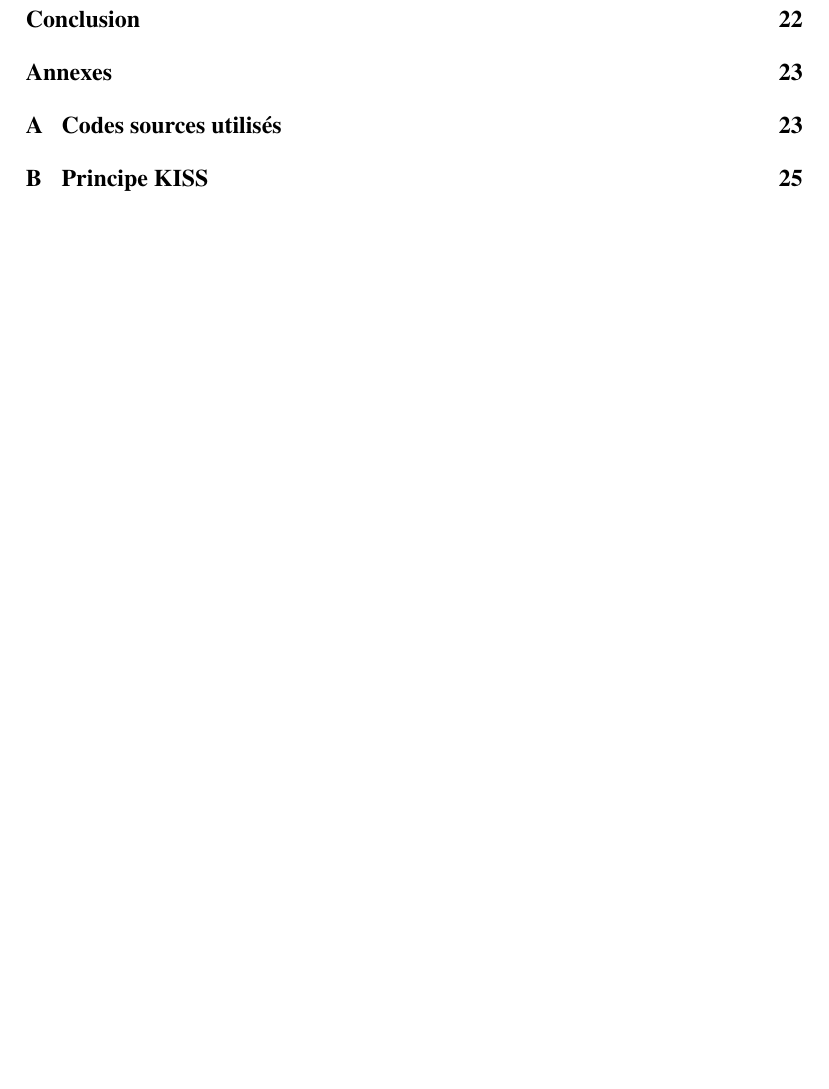
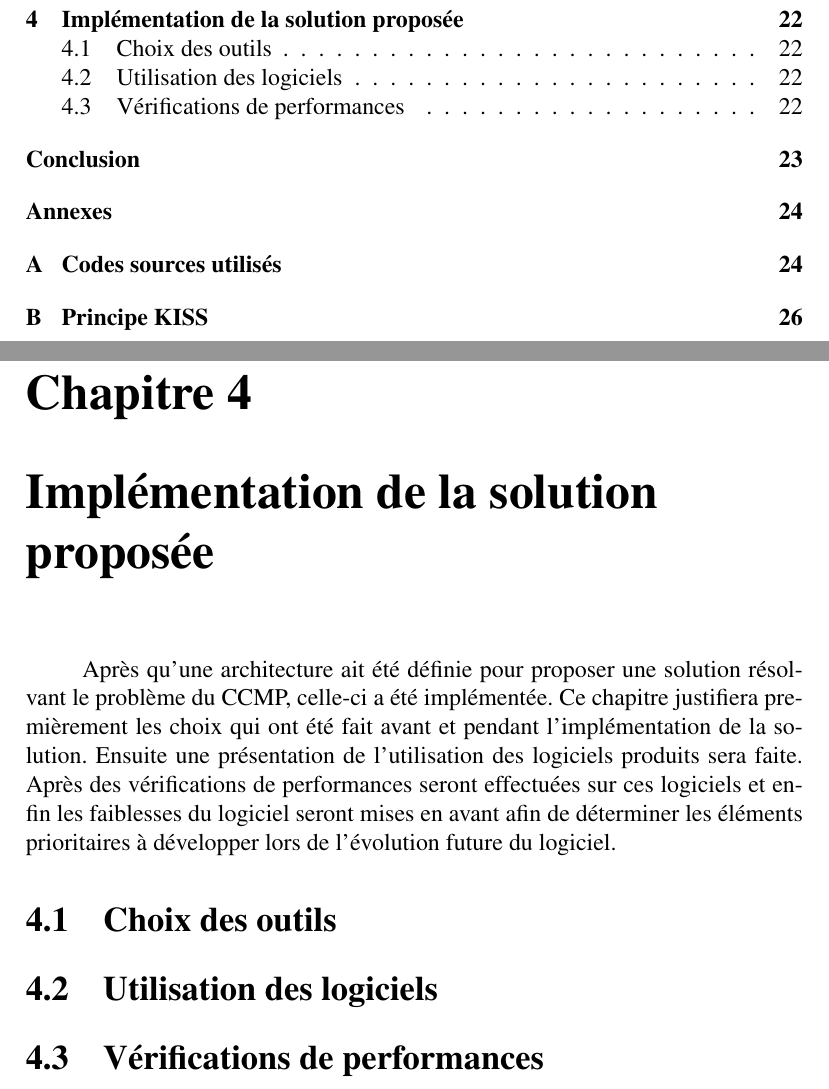
Before and after one commit to maelick/Clipsync, a LaTeX document (report/report.tex, which reads report/implem.tex): part of page 3 of 28 before the commit and two parts of pages 3 and 25 of 29 after it, the two joined at a grey line, cut at the place of the change, the shorter picture padded with empty space. Compiled offline with LaTeX, dvips and Ghostscript.

Commit message:
Report: chapter 4 added

```diff
--- /dev/null
+++ b/report/implem.tex
@@ -0,0 +1,16 @@
+\chapter{Implémentation de la solution proposée}
+\renewcommand{\leftmark}{\thechapter.~~Implémentation de la solution proposée}
+Après qu'une architecture ait été définie pour proposer une solution
+résolvant le problème du CCMP, celle-ci a été implémentée. Ce chapitre
+justifiera premièrement les choix qui ont été fait avant et pendant
+l'implémentation de la solution. Ensuite une présentation de l'utilisation
+des logiciels produits sera faite. Après des vérifications de performances
+seront effectuées sur ces logiciels et enfin les faiblesses du logiciel
+seront mises en avant afin de déterminer les éléments prioritaires
+à développer lors de l'évolution future du logiciel.
+
+\section{Choix des outils}
+
+\section{Utilisation des logiciels}
+
+\section{Vérifications de performances}
```
Also changed, not shown: report/report.tex (+1 -1 lines).
